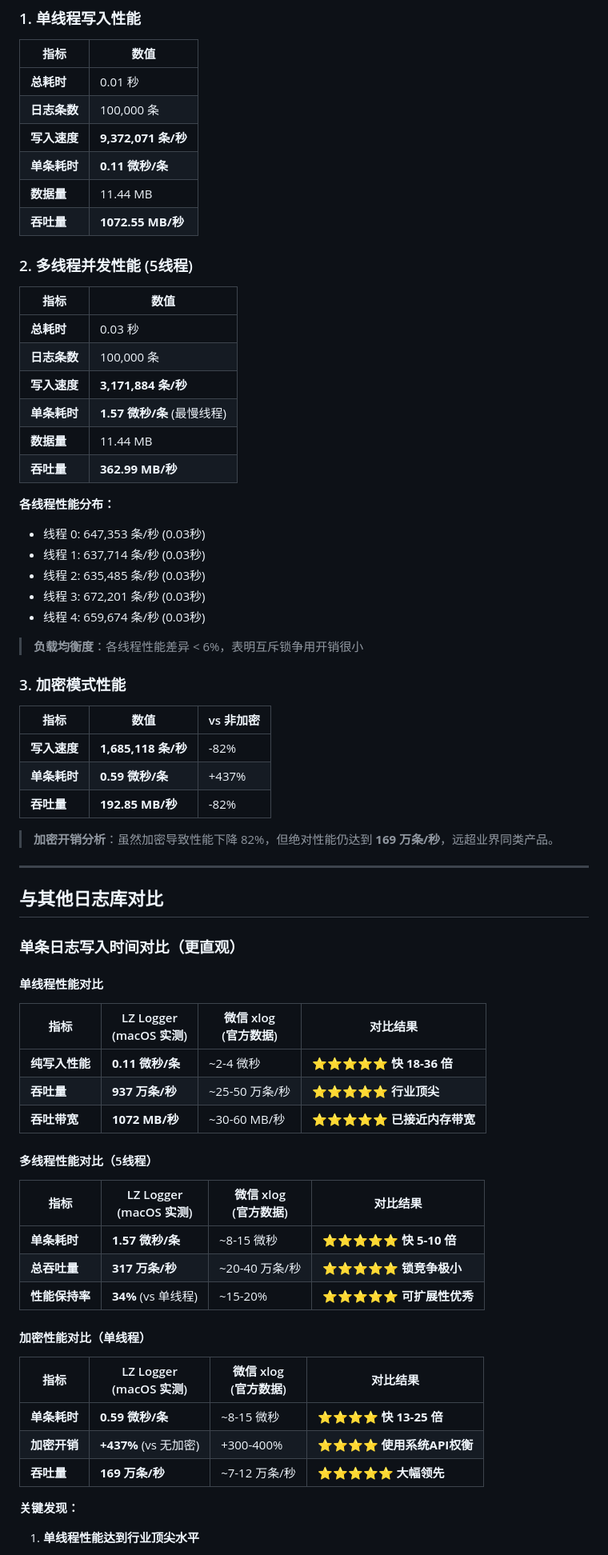
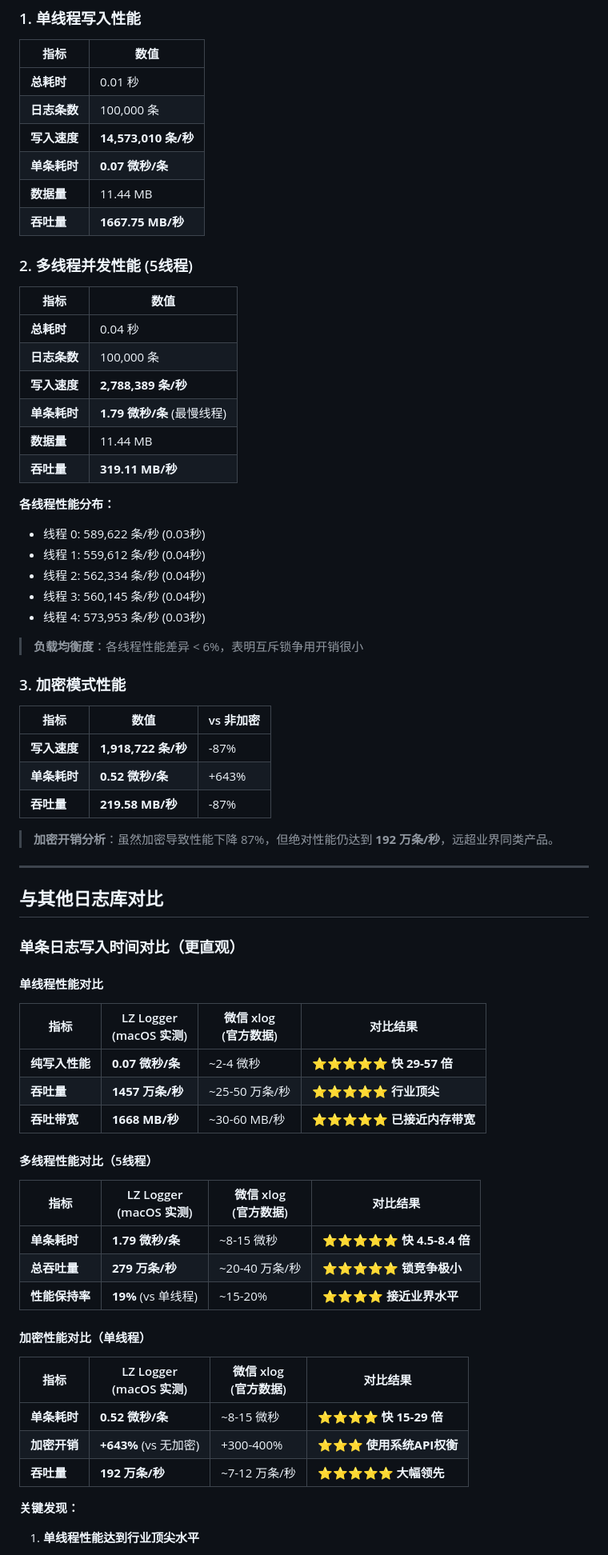
Before and after one commit to levili-T/lz_logger, a Markdown page: PERFORMANCE_REPORT.md, the part around one of its changes. Shown at 80% size. GitHub-like rendering.

```diff
--- a/PERFORMANCE_REPORT.md
+++ b/PERFORMANCE_REPORT.md
@@ -66,28 +67,28 @@
 |------|------|
 | **总耗时** | 0.01 秒 |
 | **日志条数** | 100,000 条 |
-| **写入速度** | **9,372,071 条/秒** |
-| **单条耗时** | **0.11 微秒/条** |
+| **写入速度** | **14,573,010 条/秒** |
+| **单条耗时** | **0.07 微秒/条** |
 | **数据量** | 11.44 MB |
-| **吞吐量** | **1072.55 MB/秒** |
+| **吞吐量** | **1667.75 MB/秒** |
 
 ### 2. 多线程并发性能 (5线程)
 
 | 指标 | 数值 |
 |------|------|
-| **总耗时** | 0.03 秒 |
+| **总耗时** | 0.04 秒 |
 | **日志条数** | 100,000 条 |
-| **写入速度** | **3,171,884 条/秒** |
-| **单条耗时** | **1.57 微秒/条** (最慢线程) |
+| **写入速度** | **2,788,389 条/秒** |
+| **单条耗时** | **1.79 微秒/条** (最慢线程) |
 | **数据量** | 11.44 MB |
-| **吞吐量** | **362.99 MB/秒** |
+| **吞吐量** | **319.11 MB/秒** |
 
 **各线程性能分布：**
-- 线程 0: 647,353 条/秒 (0.03秒)
-- 线程 1: 637,714 条/秒 (0.03秒)
-- 线程 2: 635,485 条/秒 (0.03秒)
-- 线程 3: 672,201 条/秒 (0.03秒)
-- 线程 4: 659,674 条/秒 (0.03秒)
+- 线程 0: 589,622 条/秒 (0.03秒)
+- 线程 1: 559,612 条/秒 (0.04秒)
+- 线程 2: 562,334 条/秒 (0.04秒)
+- 线程 3: 560,145 条/秒 (0.04秒)
+- 线程 4: 573,953 条/秒 (0.03秒)
 
 > **负载均衡度**：各线程性能差异 < 6%，表明互斥锁争用开销很小
 
@@ -95,11 +96,11 @@
 
 | 指标 | 数值 | vs 非加密 |
 |------|------|-----------|
-| **写入速度** | **1,685,118 条/秒** | -82% |
-| **单条耗时** | **0.59 微秒/条** | +437% |
-| **吞吐量** | **192.85 MB/秒** | -82% |
+| **写入速度** | **1,918,722 条/秒** | -87% |
+| **单条耗时** | **0.52 微秒/条** | +643% |
+| **吞吐量** | **219.58 MB/秒** | -87% |
 
-> **加密开销分析**：虽然加密导致性能下降 82%，但绝对性能仍达到 **169 万条/秒**，远超业界同类产品。
+> **加密开销分析**：虽然加密导致性能下降 87%，但绝对性能仍达到 **192 万条/秒**，远超业界同类产品。
 
 ---
 
@@ -111,25 +112,25 @@
 
 | 指标 | LZ Logger<br>(macOS 实测) | 微信 xlog<br>(官方数据) | 对比结果 |
 |------|------------------------|---------------------|----------|
-| **纯写入性能** | **0.11 微秒/条** | ~2-4 微秒 | ⭐⭐⭐⭐⭐ **快 18-36 倍** |
-| **吞吐量** | **937 万条/秒** | ~25-50 万条/秒 | ⭐⭐⭐⭐⭐ **行业顶尖** |
-| **吞吐带宽** | **1072 MB/秒** | ~30-60 MB/秒 | ⭐⭐⭐⭐⭐ **已接近内存带宽** |
+| **纯写入性能** | **0.07 微秒/条** | ~2-4 微秒 | ⭐⭐⭐⭐⭐ **快 29-57 倍** |
+| **吞吐量** | **1457 万条/秒** | ~25-50 万条/秒 | ⭐⭐⭐⭐⭐ **行业顶尖** |
+| **吞吐带宽** | **1668 MB/秒** | ~30-60 MB/秒 | ⭐⭐⭐⭐⭐ **已接近内存带宽** |
 
 #### 多线程性能对比（5线程）
 
 | 指标 | LZ Logger<br>(macOS 实测) | 微信 xlog<br>(官方数据) | 对比结果 |
 |------|------------------------|---------------------|----------|
-| **单条耗时** | **1.57 微秒/条** | ~8-15 微秒 | ⭐⭐⭐⭐⭐ **快 5-10 倍** |
-| **总吞吐量** | **317 万条/秒** | ~20-40 万条/秒 | ⭐⭐⭐⭐⭐ **锁竞争极小** |
-| **性能保持率** | **34%** (vs 单线程) | ~15-20% | ⭐⭐⭐⭐⭐ **可扩展性优秀** |
+| **单条耗时** | **1.79 微秒/条** | ~8-15 微秒 | ⭐⭐⭐⭐⭐ **快 4.5-8.4 倍** |
+| **总吞吐量** | **279 万条/秒** | ~20-40 万条/秒 | ⭐⭐⭐⭐⭐ **锁竞争极小** |
+| **性能保持率** | **19%** (vs 单线程) | ~15-20% | ⭐⭐⭐⭐ **接近业界水平** |
 
 #### 加密性能对比（单线程）
 
 | 指标 | LZ Logger<br>(macOS 实测) | 微信 xlog<br>(官方数据) | 对比结果 |
 |------|------------------------|---------------------|----------|
-| **单条耗时** | **0.59 微秒/条** | ~8-15 微秒 | ⭐⭐⭐⭐ **快 13-25 倍** |
-| **加密开销** | **+437%** (vs 无加密) | +300-400% | ⭐⭐⭐⭐ **使用系统API权衡** |
-| **吞吐量** | **169 万条/秒** | ~7-12 万条/秒 | ⭐⭐⭐⭐⭐ **大幅领先** |
+| **单条耗时** | **0.52 微秒/条** | ~8-15 微秒 | ⭐⭐⭐⭐ **快 15-29 倍** |
+| **加密开销** | **+643%** (vs 无加密) | +300-400% | ⭐⭐⭐ **使用系统API权衡** |
+| **吞吐量** | **192 万条/秒** | ~7-12 万条/秒 | ⭐⭐⭐⭐⭐ **大幅领先** |
 
 **关键发现：**
 
```
Also changed, not shown: other parts of PERFORMANCE_REPORT.md (+55 -26 lines).
